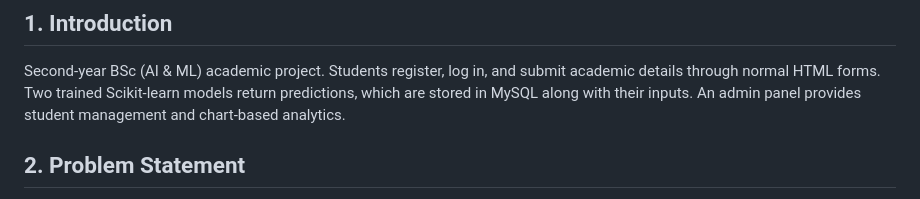
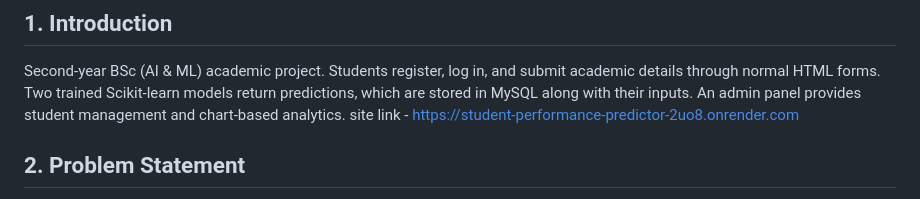
Before and after one commit to sakshamkrjha000-arch/Student-Performance-Predictor, a Markdown page: README.md, the part around the change. Drawn GitHub-style.

Commit message:
Add site link to README
Added site link for the student performance predictor.

```diff
--- a/README.md
+++ b/README.md
@@ -16,6 +16,7 @@ and submit academic details through normal HTML forms. Two trained
 Scikit-learn models return predictions, which are stored in MySQL along
 with their inputs. An admin panel provides student management and
 chart-based analytics.
+site link - https://student-performance-predictor-2uo8.onrender.com
 
 ## 2. Problem Statement
 
```
